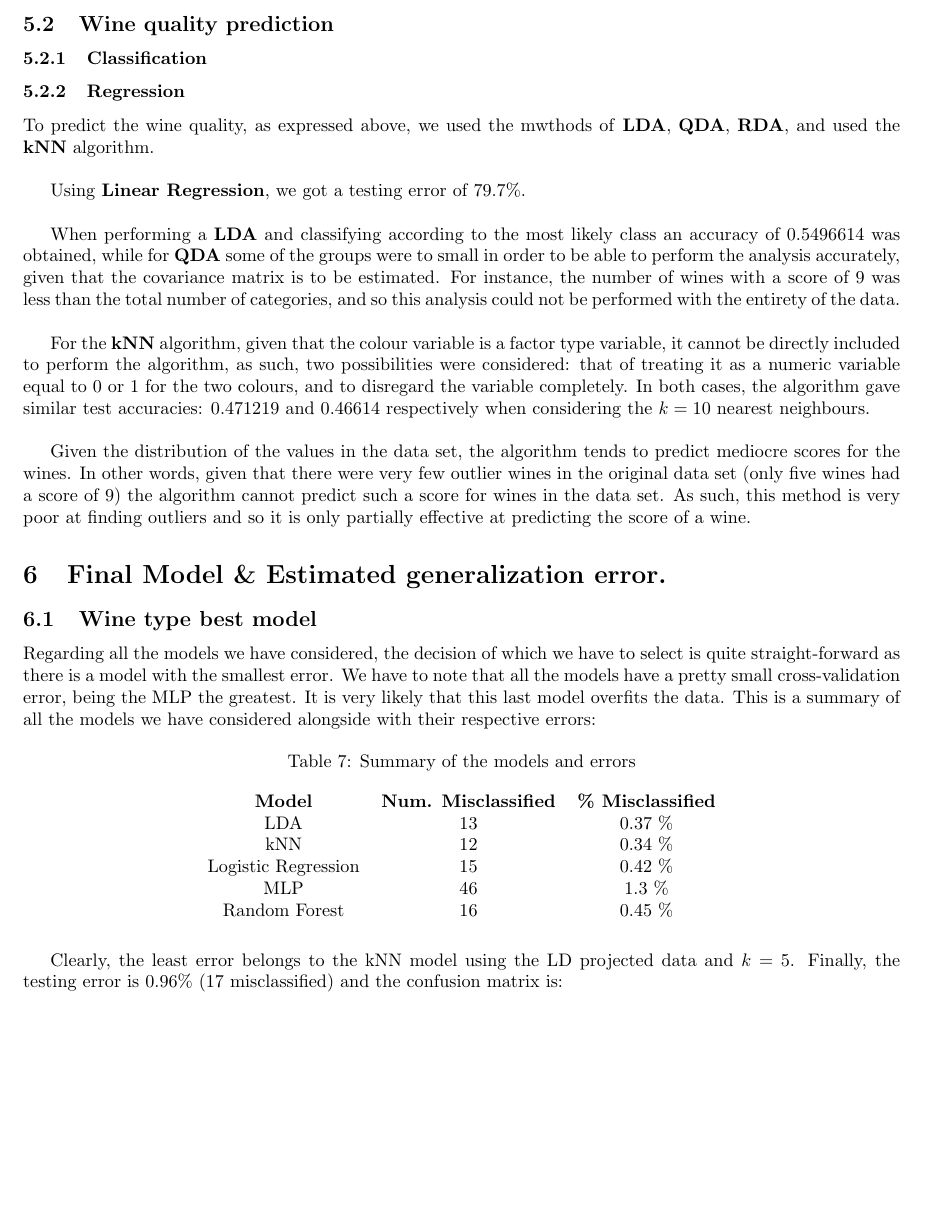
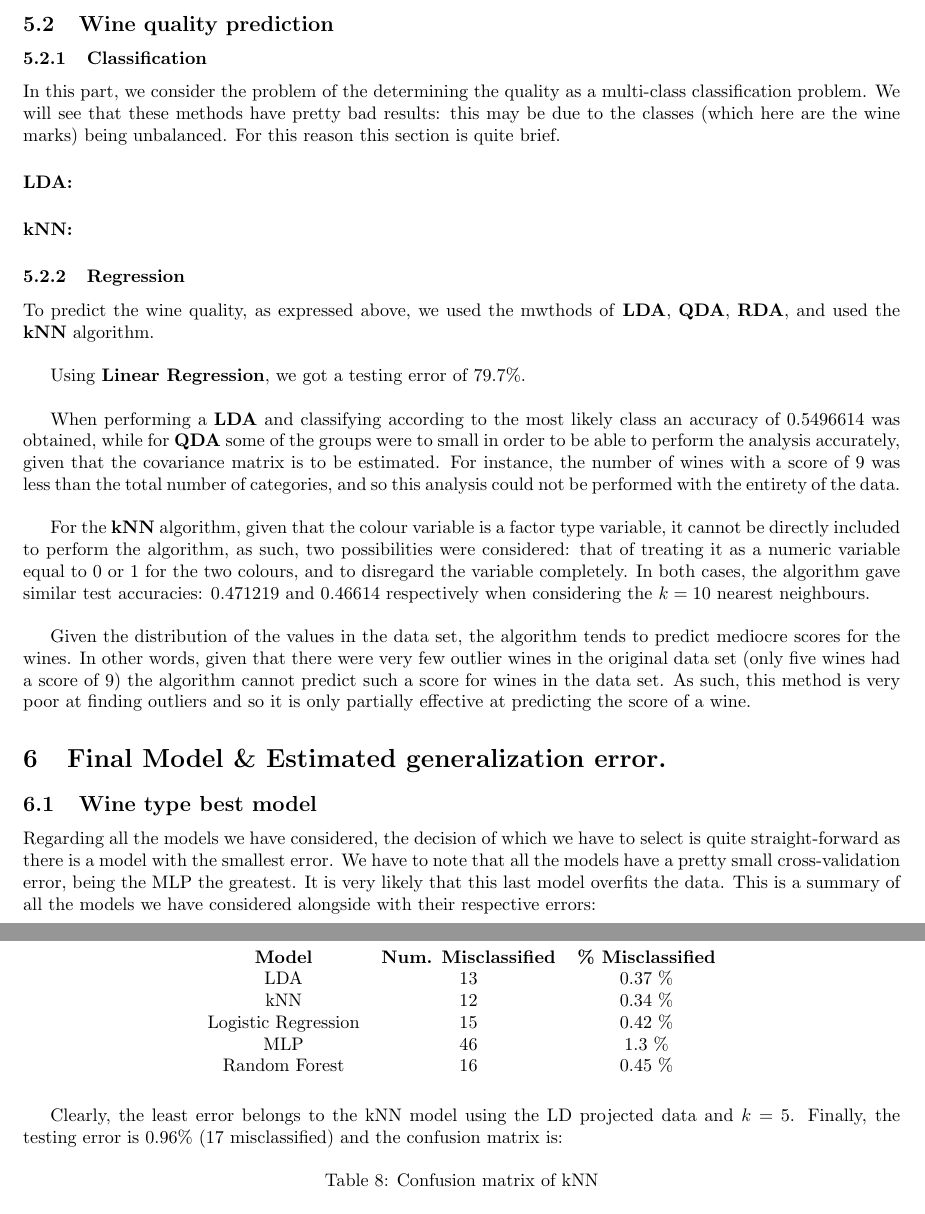
Before and after one commit to Atellas23/project_ML, a LaTeX document (Final delivery/Final delivery.tex): part of page 8 of 9 before the commit and two parts of pages 8 and 9 of 9 after it, the two joined at a grey line, cut so that both start at the same text, the shorter picture padded with empty space. Compiled offline with pdfLaTeX.

Commit message:
Final Delivery

```diff
--- a/Final delivery/Final delivery.tex
+++ b/Final delivery/Final delivery.tex
@@ -249,6 +249,18 @@ Real Red  & 3 & 2646
 \subsection{Wine quality prediction}
 
 \subsubsection{Classification}
+
+In this part, we consider the problem of the determining the quality as a multi-class classification problem. We will see that these methods have pretty bad results: this may be due to the classes (which here are the wine marks) being unbalanced. For this reason this section is quite brief.
+
+\paragraph{LDA:}
+
+
+
+\paragraph{kNN:}
+
+
+
+
 \subsubsection{Regression}
 
 To predict the wine quality, as expressed above, we used the mwthods of \textbf{LDA}, \textbf{QDA}, \textbf{RDA}, and used the \textbf{kNN} algorithm.\\
```
